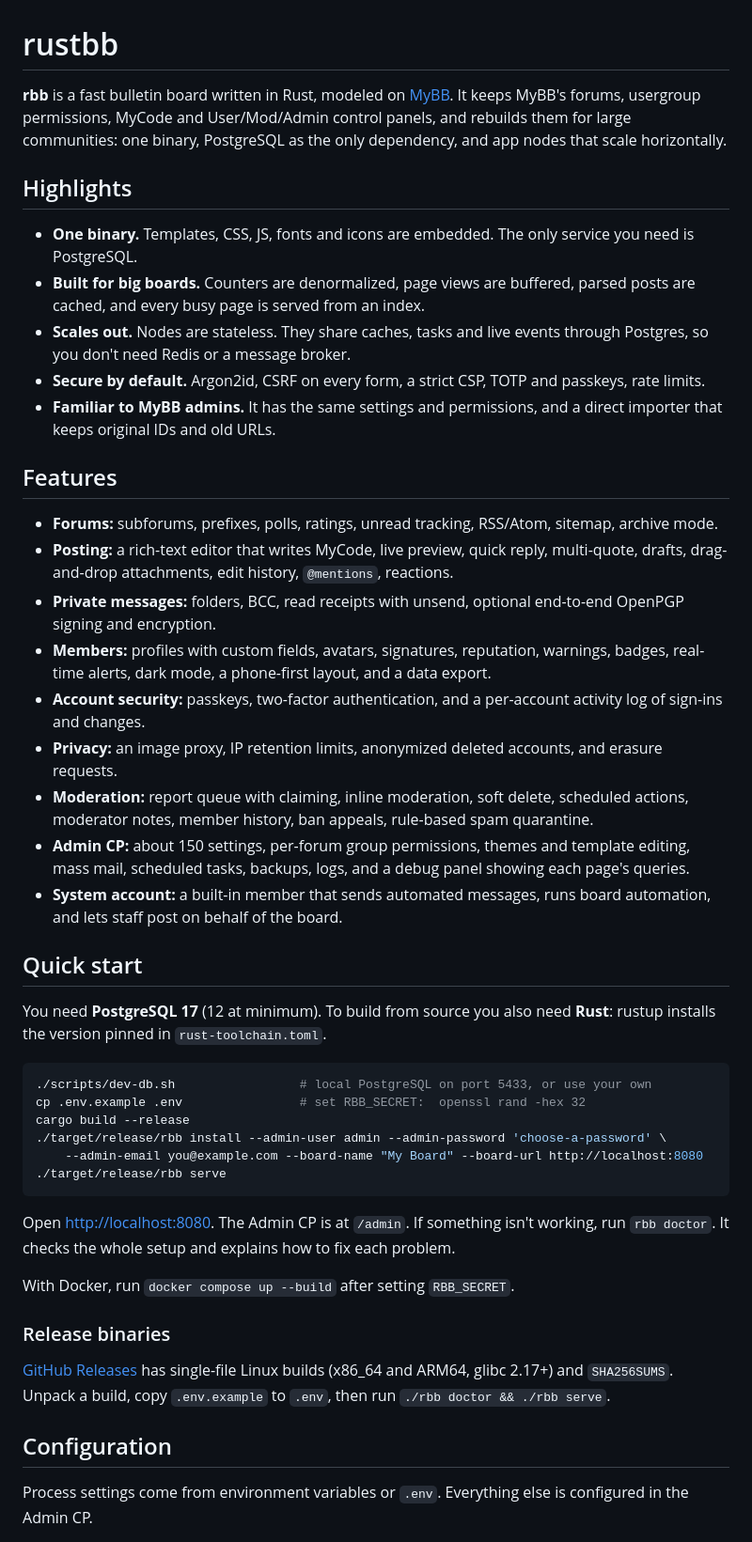
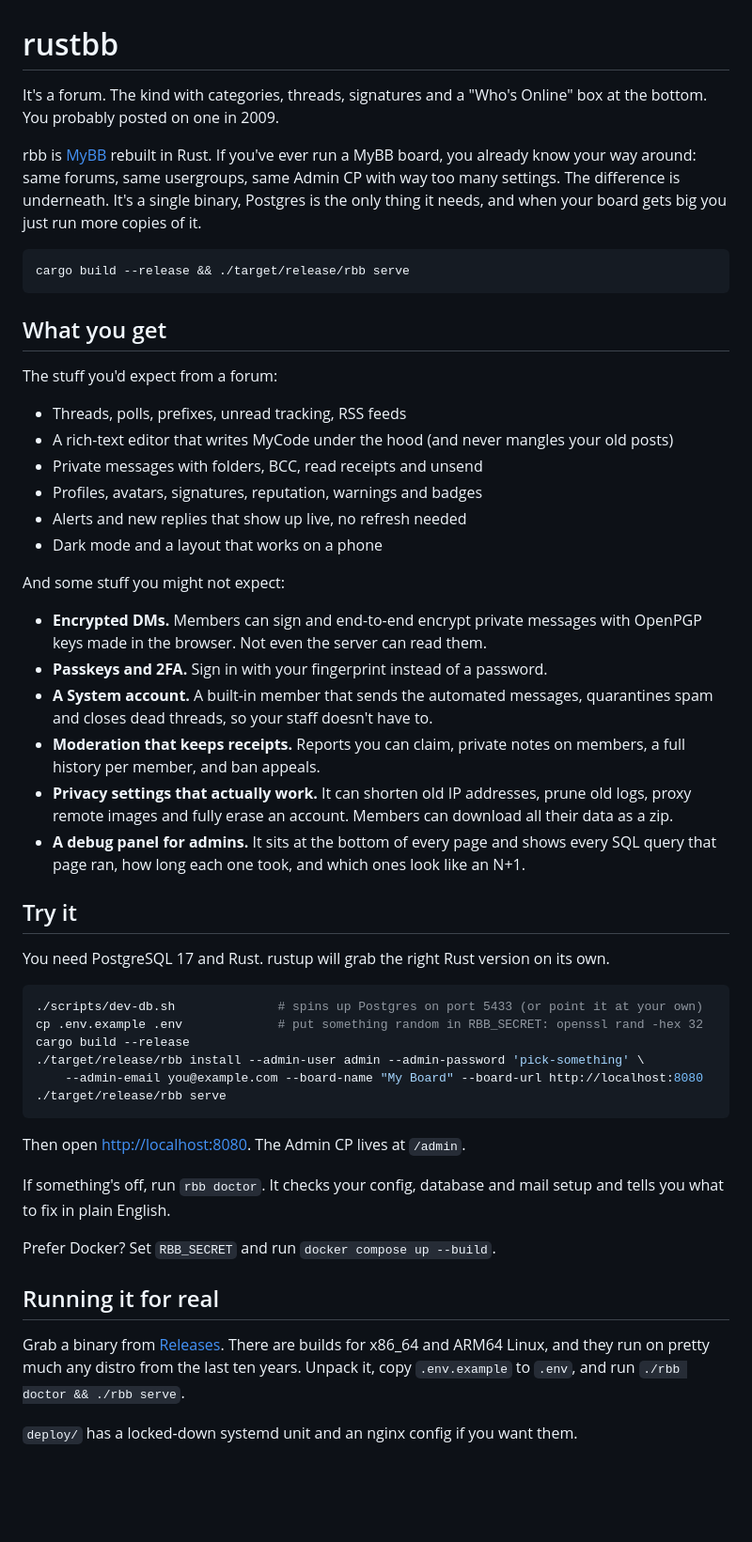
Before and after one commit to lookatme01/rustbb, a Markdown page: README.md, the part around one of its changes. Shown at 94% size. GitHub-like rendering; blank space fills up the shorter version.

Commit message:
Rewrite the README in a friendlier voice

````diff
--- a/README.md
+++ b/README.md
@@ -1,65 +1,67 @@
 # rustbb
 
-**rbb** is a fast bulletin board written in Rust, modeled on [MyBB](https://mybb.com). It keeps
-MyBB's forums, usergroup permissions, MyCode and User/Mod/Admin control panels, and rebuilds them
-for large communities: one binary, PostgreSQL as the only dependency, and app nodes that scale
-horizontally.
+It's a forum. The kind with categories, threads, signatures and a "Who's Online" box at the bottom.
+You probably posted on one in 2009.
 
-## Highlights
+rbb is [MyBB](https://mybb.com) rebuilt in Rust. If you've ever run a MyBB board, you already know
+your way around: same forums, same usergroups, same Admin CP with way too many settings. The
+difference is underneath. It's a single binary, Postgres is the only thing it needs, and when your
+board gets big you just run more copies of it.
 
-* **One binary.** Templates, CSS, JS, fonts and icons are embedded. The only service you need is PostgreSQL.
-* **Built for big boards.** Counters are denormalized, page views are buffered, parsed posts are
-  cached, and every busy page is served from an index.
-* **Scales out.** Nodes are stateless. They share caches, tasks and live events through Postgres,
-  so you don't need Redis or a message broker.
-* **Secure by default.** Argon2id, CSRF on every form, a strict CSP, TOTP and passkeys, rate limits.
-* **Familiar to MyBB admins.** It has the same settings and permissions, and a direct importer that keeps original IDs and old URLs.
+```
+cargo build --release && ./target/release/rbb serve
+```
 
-## Features
+## What you get
 
-* **Forums:** subforums, prefixes, polls, ratings, unread tracking, RSS/Atom, sitemap, archive mode.
-* **Posting:** a rich-text editor that writes MyCode, live preview, quick reply, multi-quote,
-  drafts, drag-and-drop attachments, edit history, `@mentions`, reactions.
-* **Private messages:** folders, BCC, read receipts with unsend, optional end-to-end OpenPGP
-  signing and encryption.
-* **Members:** profiles with custom fields, avatars, signatures, reputation, warnings, badges,
-  real-time alerts, dark mode, a phone-first layout, and a data export.
-* **Account security:** passkeys, two-factor authentication, and a per-account activity log of
-  sign-ins and changes.
-* **Privacy:** an image proxy, IP retention limits, anonymized deleted accounts, and erasure requests.
-* **Moderation:** report queue with claiming, inline moderation, soft delete, scheduled actions,
-  moderator notes, member history, ban appeals, rule-based spam quarantine.
-* **Admin CP:** about 150 settings, per-forum group permissions, themes and template editing,
-  mass mail, scheduled tasks, backups, logs, and a debug panel showing each page's queries.
-* **System account:** a built-in member that sends automated messages, runs board automation, and
-  lets staff post on behalf of the board.
+The stuff you'd expect from a forum:
 
-## Quick start
+- Threads, polls, prefixes, unread tracking, RSS feeds
+- A rich-text editor that writes MyCode under the hood (and never mangles your old posts)
+- Private messages with folders, BCC, read receipts and unsend
+- Profiles, avatars, signatures, reputation, warnings and badges
+- Alerts and new replies that show up live, no refresh needed
+- Dark mode and a layout that works on a phone
 
-You need **PostgreSQL 17** (12 at minimum). To build from source you also need **Rust**: rustup
-installs the version pinned in `rust-toolchain.toml`.
+And some stuff you might not expect:
+
+- **Encrypted DMs.** Members can sign and end-to-end encrypt private messages with OpenPGP keys
+  made in the browser. Not even the server can read them.
+- **Passkeys and 2FA.** Sign in with your fingerprint instead of a password.
+- **A System account.** A built-in member that sends the automated messages, quarantines spam and
+  closes dead threads, so your staff doesn't have to.
+- **Moderation that keeps receipts.** Reports you can claim, private notes on members, a full
+  history per member, and ban appeals.
+- **Privacy settings that actually work.** It can shorten old IP addresses, prune old logs, proxy
+  remote images and fully erase an account. Members can download all their data as a zip.
+- **A debug panel for admins.** It sits at the bottom of every page and shows every SQL query that
+  page ran, how long each one took, and which ones look like an N+1.
+
+## Try it
+
+You need PostgreSQL 17 and Rust. rustup will grab the right Rust version on its own.
 
 ```bash
-./scripts/dev-db.sh                 # local PostgreSQL on port 5433, or use your own
-cp .env.example .env                # set RBB_SECRET:  openssl rand -hex 32
+./scripts/dev-db.sh              # spins up Postgres on port 5433 (or point it at your own)
+cp .env.example .env             # put something random in RBB_SECRET: openssl rand -hex 32
 cargo build --release
-./target/release/rbb install --admin-user admin --admin-password 'choose-a-password' \
+./target/release/rbb install --admin-user admin --admin-password 'pick-something' \
     --admin-email you@example.com --board-name "My Board" --board-url http://localhost:8080
 ./target/release/rbb serve
 ```
 
-Open <http://localhost:8080>. The Admin CP is at `/admin`. If something isn't working, run `rbb doctor`. It
-checks the whole setup and explains how to fix each problem.
+Then open <http://localhost:8080>. The Admin CP lives at `/admin`.
 
-With Docker, run `docker compose up --build` after setting `RBB_SECRET`.
+If something's off, run `rbb doctor`. It checks your config, database and mail setup and tells
+you what to fix in plain English.
 
-### Release binaries
+Prefer Docker? Set `RBB_SECRET` and run `docker compose up --build`.
 
-[GitHub Releases](../../releases) has single-file Linux builds (x86_64 and ARM64, glibc 2.17+) and
-`SHA256SUMS`. Unpack a build, copy `.env.example` to `.env`, then run `./rbb doctor && ./rbb serve`.
+## Running it for real
 
-## Configuration
+Grab a binary from [Releases](../../releases). There are builds for x86_64 and ARM64 Linux, and
+they run on pretty much any distro from the last ten years. Unpack it, copy `.env.example` to
+`.env`, and run `./rbb doctor && ./rbb serve`.
 
-Process settings come from environment variables or `.env`. Everything else is configured in the
-Admin CP.
+`deploy/` has a locked-down systemd unit and an nginx config if you want them.
 
````
Also changed, not shown: other parts of README.md (+64 -57 lines).
